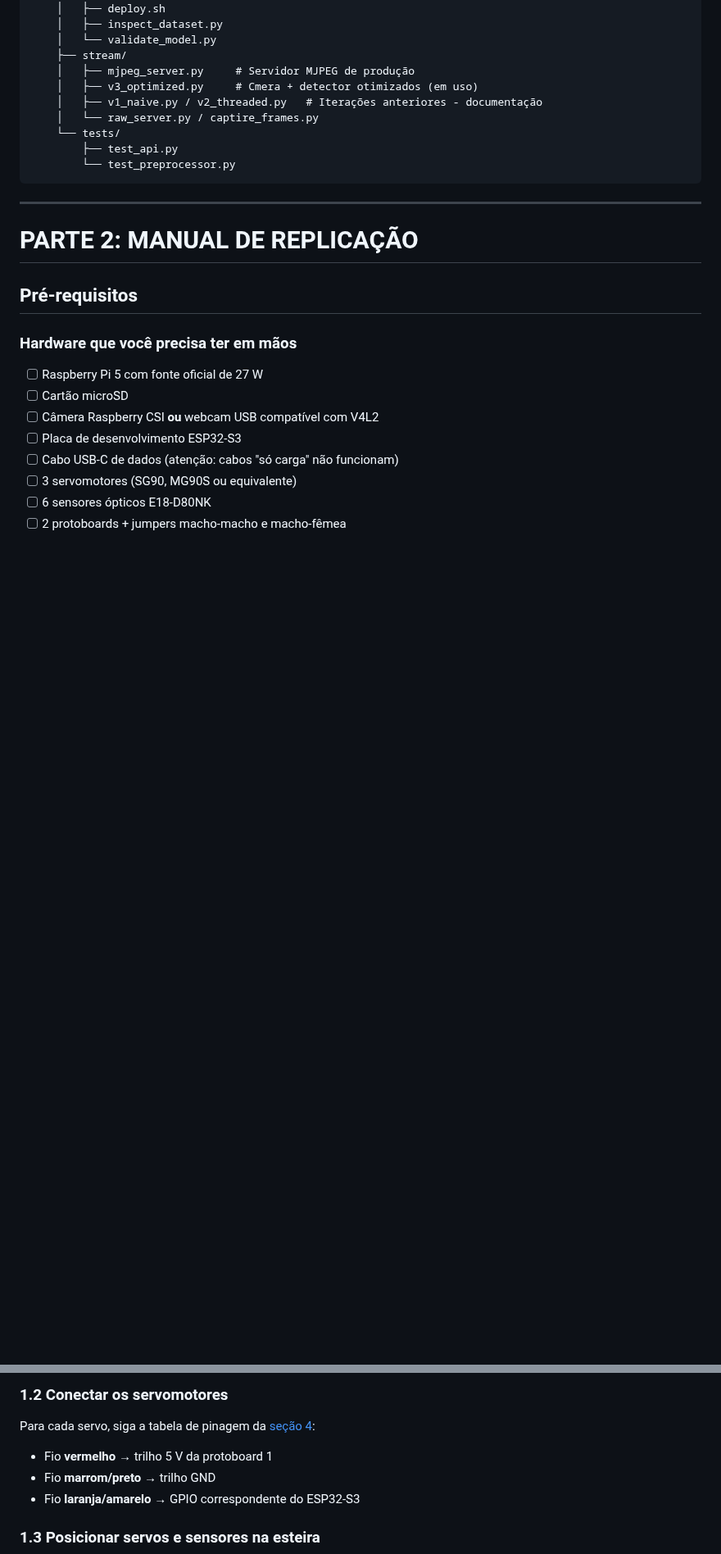
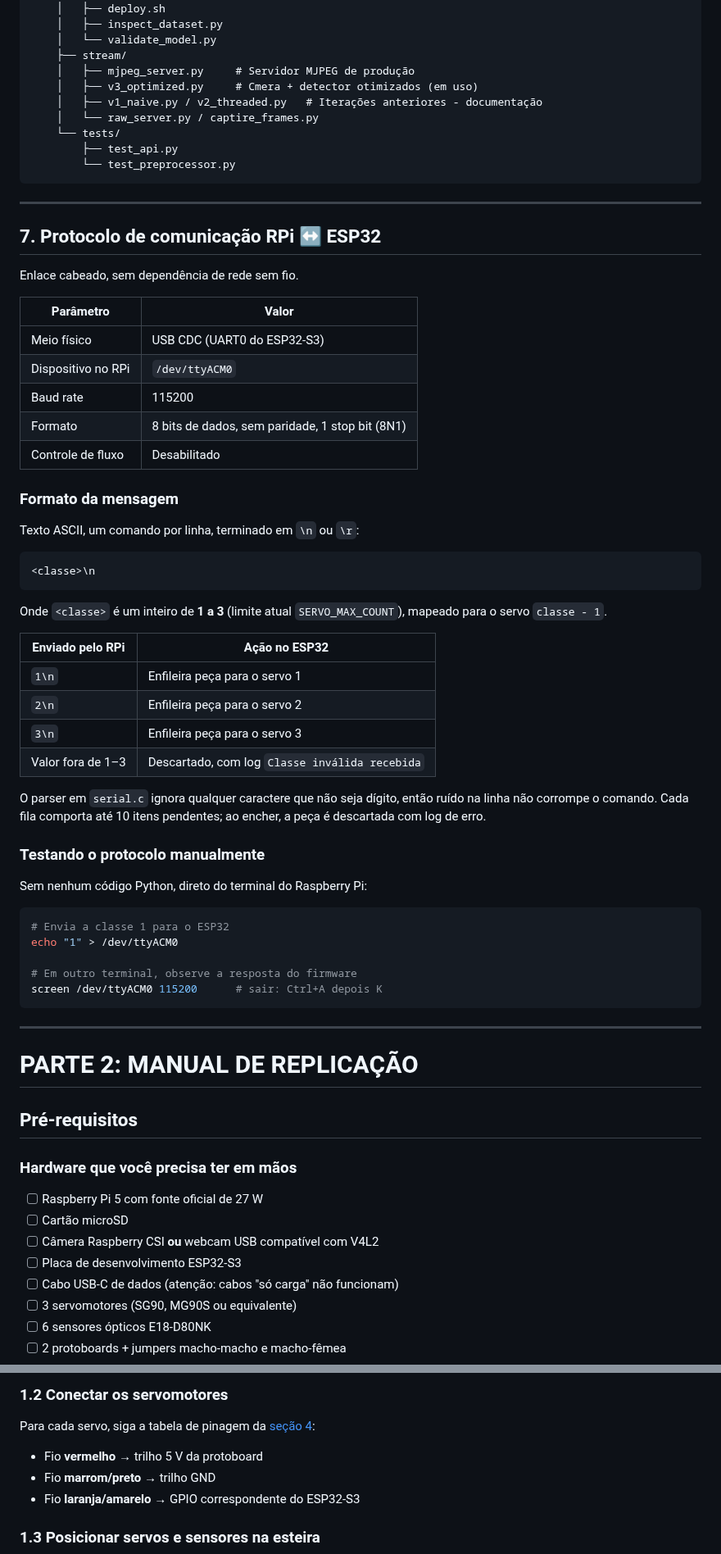
Before and after one commit to RaphaelRates/Projeto-Beirada, a Markdown page: README.md, 2 parts joined by grey strips. Shown at 82% size. Rendered like a GitHub page; blank space fills up the shorter version.

````diff
--- a/README.md
+++ b/README.md
@@ -182,6 +195,51 @@ Projeto-Beirada/
 
 ---
 
+## 7. Protocolo de comunicação RPi ↔ ESP32
+
+Enlace cabeado, sem dependência de rede sem fio.
+
+| Parâmetro | Valor |
+|---|---|
+| Meio físico | USB CDC (UART0 do ESP32-S3) |
+| Dispositivo no RPi | `/dev/ttyACM0` |
+| Baud rate | 115200 |
+| Formato | 8 bits de dados, sem paridade, 1 stop bit (8N1) |
+| Controle de fluxo | Desabilitado |
+
+### Formato da mensagem
+
+Texto ASCII, um comando por linha, terminado em `\n` ou `\r`:
+
+```
+<classe>\n
+```
+
+Onde `<classe>` é um inteiro de **1 a 3** (limite atual `SERVO_MAX_COUNT`), mapeado para o servo `classe - 1`.
+
+| Enviado pelo RPi | Ação no ESP32 |
+|---|---|
+| `1\n` | Enfileira peça para o servo 1 |
+| `2\n` | Enfileira peça para o servo 2 |
+| `3\n` | Enfileira peça para o servo 3 |
+| Valor fora de 1–3 | Descartado, com log `Classe inválida recebida` |
+
+O parser em `serial.c` ignora qualquer caractere que não seja dígito, então ruído na linha não corrompe o comando. Cada fila comporta até 10 itens pendentes; ao encher, a peça é descartada com log de erro.
+
+### Testando o protocolo manualmente
+
+Sem nenhum código Python, direto do terminal do Raspberry Pi:
+
+```bash
+# Envia a classe 1 para o ESP32
+echo "1" > /dev/ttyACM0
+
+# Em outro terminal, observe a resposta do firmware
+screen /dev/ttyACM0 115200      # sair: Ctrl+A depois K
+```
+
+---
+
 # PARTE 2: MANUAL DE REPLICAÇÃO
 
 ## Pré-requisitos
@@ -235,7 +293,7 @@ Projeto-Beirada/
 
 Para cada servo, siga a tabela de pinagem da [seção 4](#4-tabela-de-pinagem):
 
-- Fio **vermelho** → trilho 5 V da protoboard 1
+- Fio **vermelho** → trilho 5 V da protoboard
 - Fio **marrom/preto** → trilho GND
 - Fio **laranja/amarelo** → GPIO correspondente do ESP32-S3
 
````
Also changed, not shown: other parts of README.md (+15 -46 lines).
